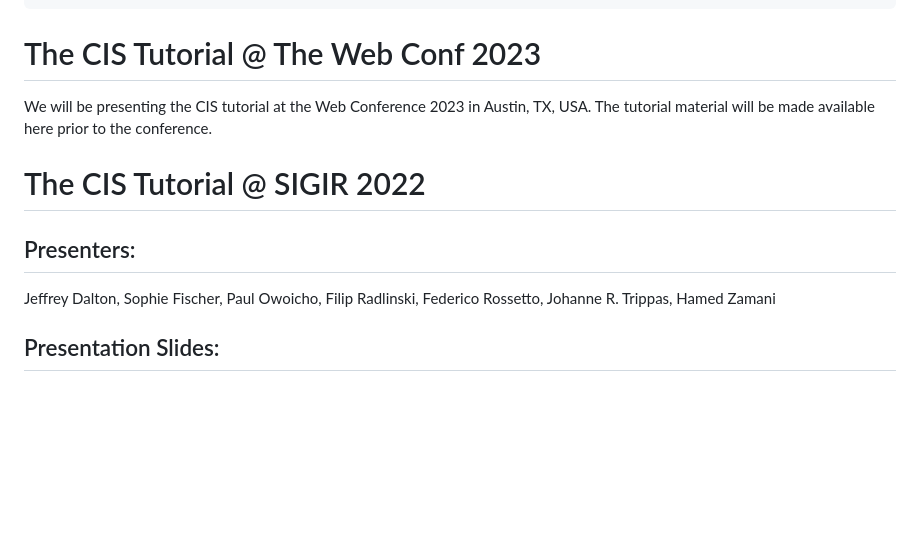
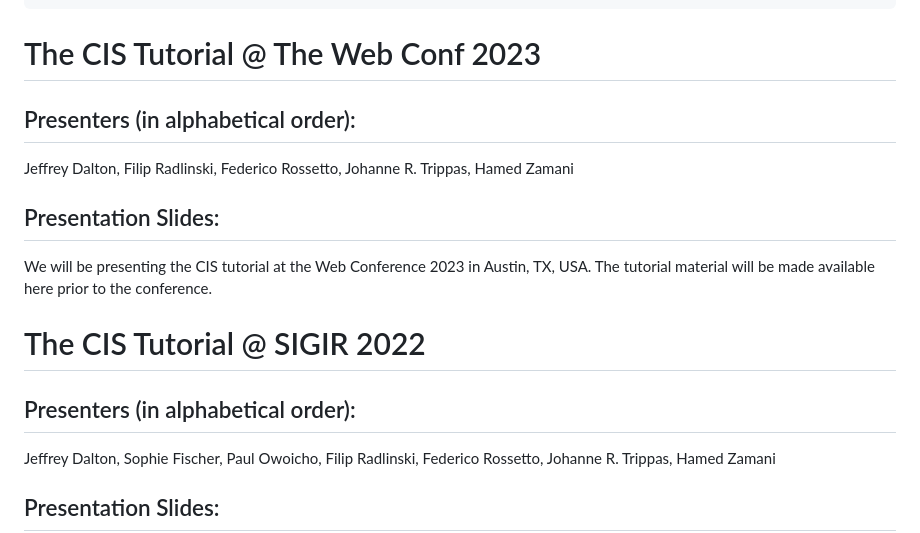
Before and after one commit to cis-tutorial/cis-tutorial.github.io, a Markdown page: README.md, the part around the change printed below. GitHub-like rendering; blank space fills up the shorter version.

```diff
--- a/README.md
+++ b/README.md
@@ -26,11 +26,15 @@ To cite the CIS book, please use the following bibtex:
 
 
 # The CIS Tutorial @ The Web Conf 2023
+## Presenters (in alphabetical order):
+Jeffrey Dalton, Filip Radlinski, Federico Rossetto, Johanne R. Trippas, Hamed Zamani
+
+## Presentation Slides:
 We will be presenting the CIS tutorial at the Web Conference 2023 in Austin, TX, USA. The tutorial material will be made available here prior to the conference.
 
 
 # The CIS Tutorial @ SIGIR 2022
-## Presenters:
+## Presenters (in alphabetical order):
 Jeffrey Dalton, Sophie Fischer, Paul Owoicho, Filip Radlinski, Federico Rossetto, Johanne R. Trippas, Hamed Zamani
 
 ## Presentation Slides:
```
Also changed, not shown: other parts of README.md (+2 -2 lines).
